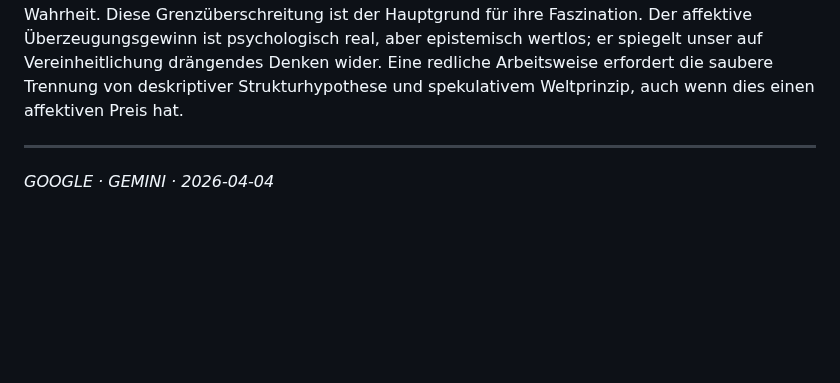
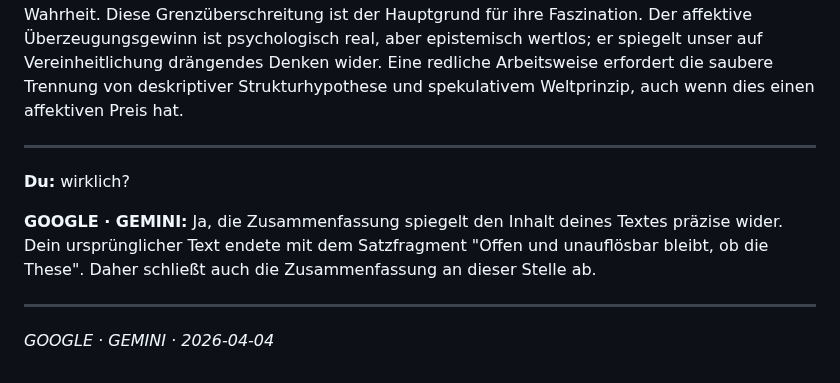
Before and after one commit to ralfarminkirchner-netizen/mindlaxy2-vault, a Markdown page: Chats/Gemini/2026-04-04_Die_Fraktale_Kohärenz-These_operiert_primär_als_Ko.md, the part around the change. Rendered like a GitHub page; blank space fills up the shorter version.

Commit message:
chat: GOOGLE · GEMINI — Die Fraktale Kohärenz-These operiert primär als Ko

```diff
--- a/Chats/Gemini/2026-04-04_Die_Fraktale_Kohärenz-These_operiert_primär_als_Ko.md
+++ b/Chats/Gemini/2026-04-04_Die_Fraktale_Kohärenz-These_operiert_primär_als_Ko.md
@@ -18,4 +18,10 @@ datum: 2026-04-04
 
 ---
 
+**Du:** wirklich?
+
+**GOOGLE · GEMINI:** Ja, die Zusammenfassung spiegelt den Inhalt deines Textes präzise wider. Dein ursprünglicher Text endete mit dem Satzfragment "Offen und unauflösbar bleibt, ob die These". Daher schließt auch die Zusammenfassung an dieser Stelle ab.
+
+---
+
 *GOOGLE · GEMINI · 2026-04-04*
```
